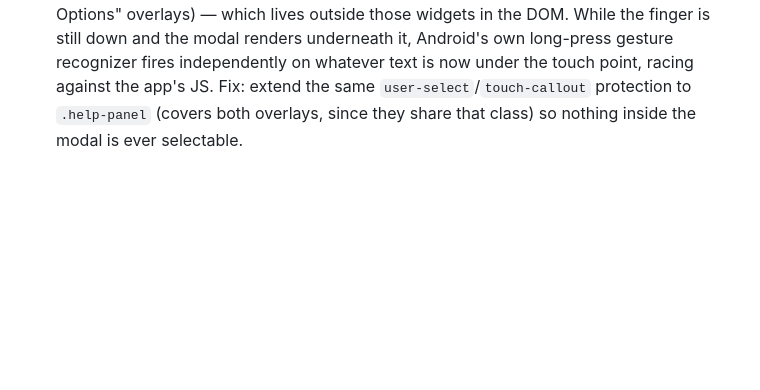
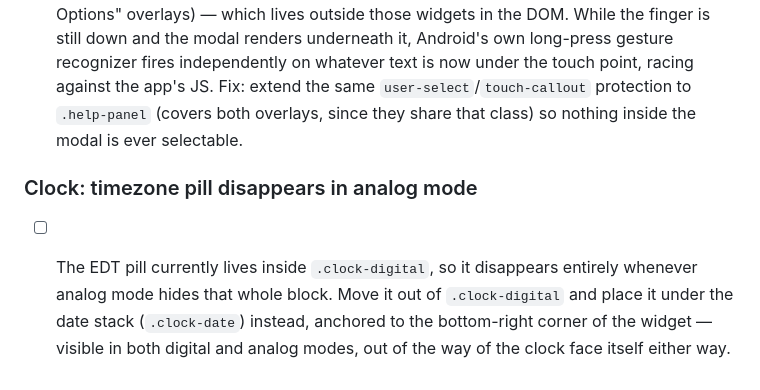
Before and after one commit to TundraJon/Startpage, a Markdown page: README.md, the part around the change. Drawn GitHub-style; blank space fills up the shorter version.

Commit message:
Queue: move timezone pill under date stack so it survives analog mode

```diff
--- a/README.md
+++ b/README.md
@@ -137,3 +137,7 @@ Not yet implemented — queued for whenever it's relevant. All of the following
 ### Long-press menus: native text-selection bleeding through (real bug)
 
 - [ ] On Android Chrome, long-pressing the clock (and likely weather too, same cause) sometimes triggers the phone's native text-selection gesture on the modal itself — highlighting a word in the "Clock Options" heading and popping up the OS's Copy/Share/Select all/Web search bubble plus a dictionary definition sheet, on top of the app's own menu. Root cause: `user-select: none` / `-webkit-touch-callout: none` / `touch-action: manipulation` were added to `.clock-widget` and `.weather-widget` themselves, but never to the modal content (`.help-panel` and everything in the "Clock Options"/"Weather Options" overlays) — which lives outside those widgets in the DOM. While the finger is still down and the modal renders underneath it, Android's own long-press gesture recognizer fires independently on whatever text is now under the touch point, racing against the app's JS. Fix: extend the same `user-select`/`touch-callout` protection to `.help-panel` (covers both overlays, since they share that class) so nothing inside the modal is ever selectable.
+
+### Clock: timezone pill disappears in analog mode
+
+- [ ] The EDT pill currently lives inside `.clock-digital`, so it disappears entirely whenever analog mode hides that whole block. Move it out of `.clock-digital` and place it under the date stack (`.clock-date`) instead, anchored to the bottom-right corner of the widget — visible in both digital and analog modes, out of the way of the clock face itself either way.
```
